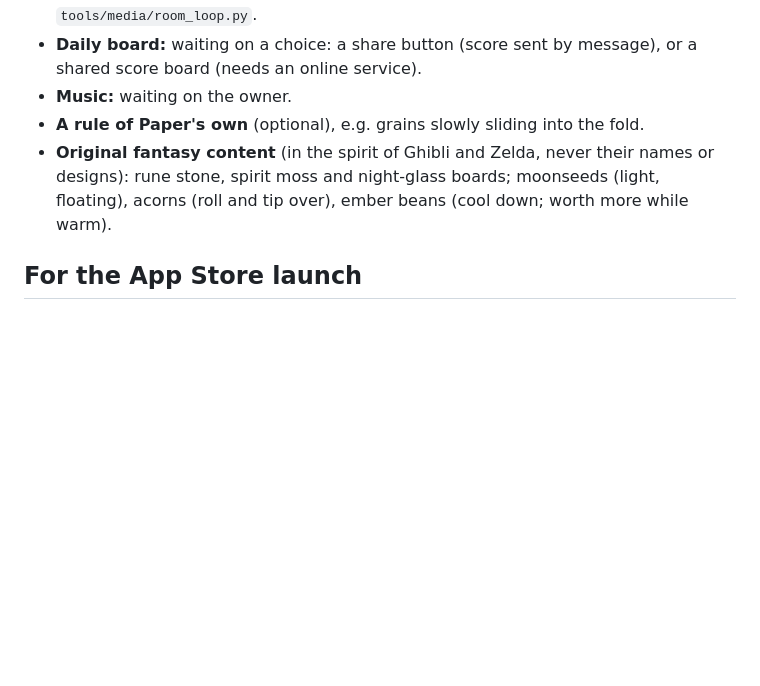
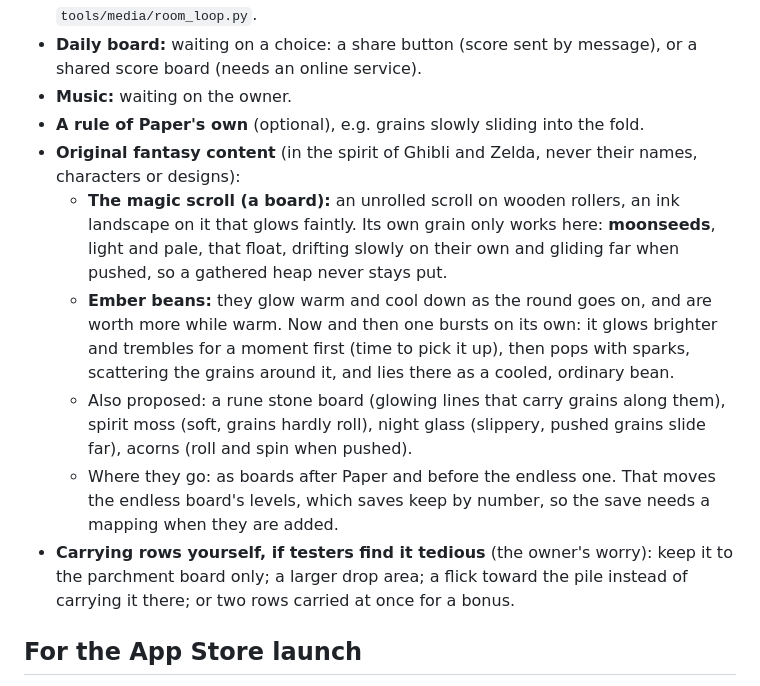
Before and after one commit to slodkibufetposypki/sprinkle-pour, a Markdown page: zen-grain/ROADMAP.md, the part around the change. Drawn GitHub-style; blank space fills up the shorter version.

Commit message:
Zen Grain: the magic scroll with floating moonseeds, bursting ember beans, and the carrying worry on the roadmap
Co-Authored-By: Claude Opus 5.5 <noreply@anthropic.com>
Claude-Session: https://claude.ai/code/session_014C1xeWo42GP6yJKRLtYnVm

```diff
--- a/zen-grain/ROADMAP.md
+++ b/zen-grain/ROADMAP.md
@@ -10,7 +10,12 @@
 - **Daily board:** waiting on a choice: a share button (score sent by message), or a shared score board (needs an online service).
 - **Music:** waiting on the owner.
 - **A rule of Paper's own** (optional), e.g. grains slowly sliding into the fold.
-- **Original fantasy content** (in the spirit of Ghibli and Zelda, never their names or designs): rune stone, spirit moss and night-glass boards; moonseeds (light, floating), acorns (roll and tip over), ember beans (cool down; worth more while warm).
+- **Original fantasy content** (in the spirit of Ghibli and Zelda, never their names, characters or designs):
+  - **The magic scroll (a board):** an unrolled scroll on wooden rollers, an ink landscape on it that glows faintly. Its own grain only works here: **moonseeds**, light and pale, that float, drifting slowly on their own and gliding far when pushed, so a gathered heap never stays put.
+  - **Ember beans:** they glow warm and cool down as the round goes on, and are worth more while warm. Now and then one bursts on its own: it glows brighter and trembles for a moment first (time to pick it up), then pops with sparks, scattering the grains around it, and lies there as a cooled, ordinary bean.
+  - Also proposed: a rune stone board (glowing lines that carry grains along them), spirit moss (soft, grains hardly roll), night glass (slippery, pushed grains slide far), acorns (roll and spin when pushed).
+  - Where they go: as boards after Paper and before the endless one. That moves the endless board's levels, which saves keep by number, so the save needs a mapping when they are added.
+- **Carrying rows yourself, if testers find it tedious** (the owner's worry): keep it to the parchment board only; a larger drop area; a flick toward the pile instead of carrying it there; or two rows carried at once for a bonus.
 
 ## For the App Store launch
 - **Model:** first three boards free; one purchase (about 14.99 PLN) opens the rest, every board added later, and "open this board now" for a stuck player. No ads; at most optional rewarded ones, never between levels.
```
